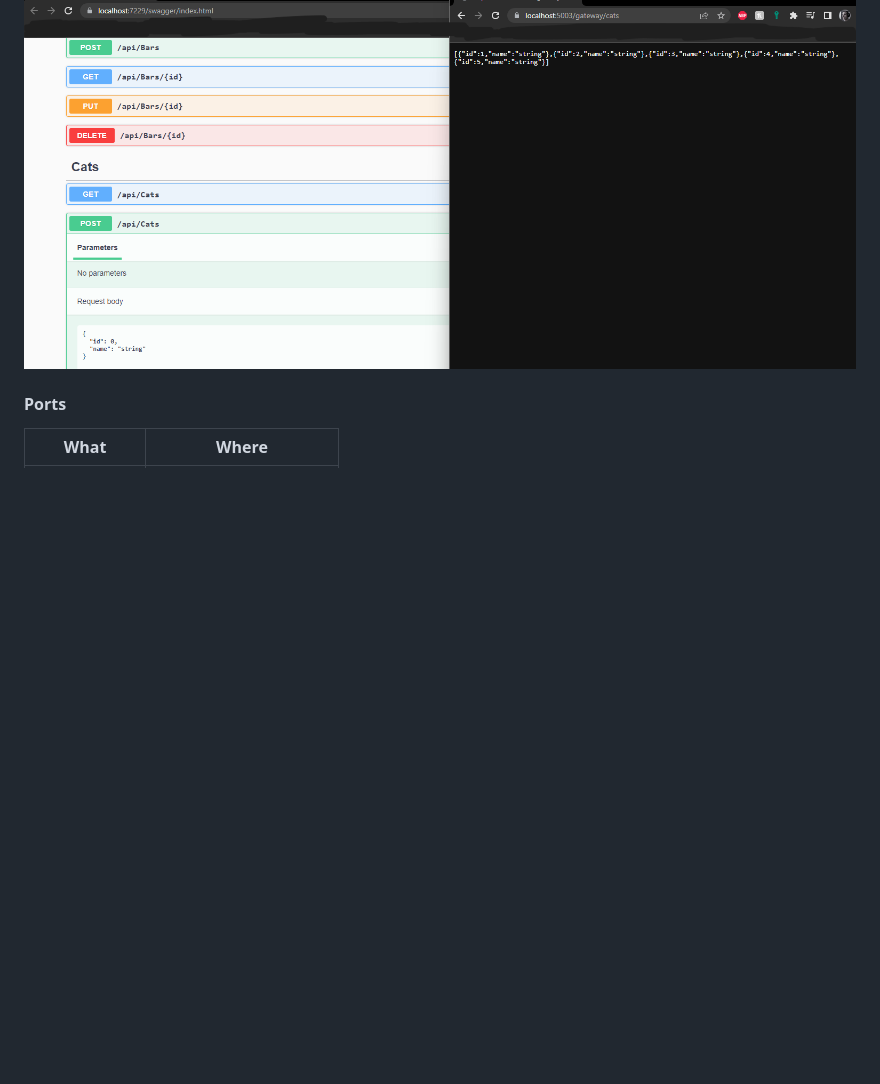
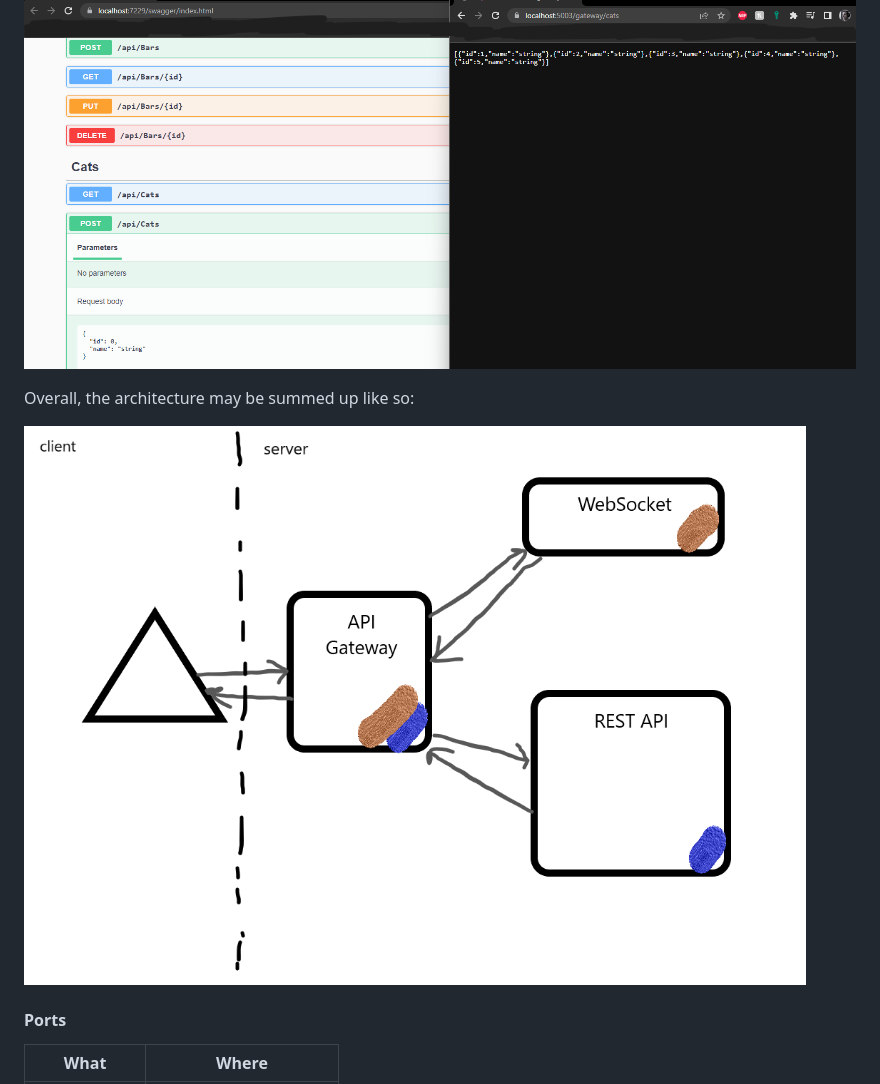
Before and after one commit to draialexis/cat_cafe, a Markdown page: README.md, the part around the change printed below. Drawn GitHub-style; pictures changed too: docs/gateway.png (added); blank space fills up the shorter version.

```diff
--- a/README.md
+++ b/README.md
@@ -33,4 +37,8 @@ And observe the API gateway in action.
 ![profit](./docs/profit.png)
+
+Overall, the architecture may be summed up like so:
+
+![architecture](./docs/gateway.png)
 
 #### Ports
 | What | Where |
```
Also changed, not shown: other parts of README.md (+5 -1 lines).
